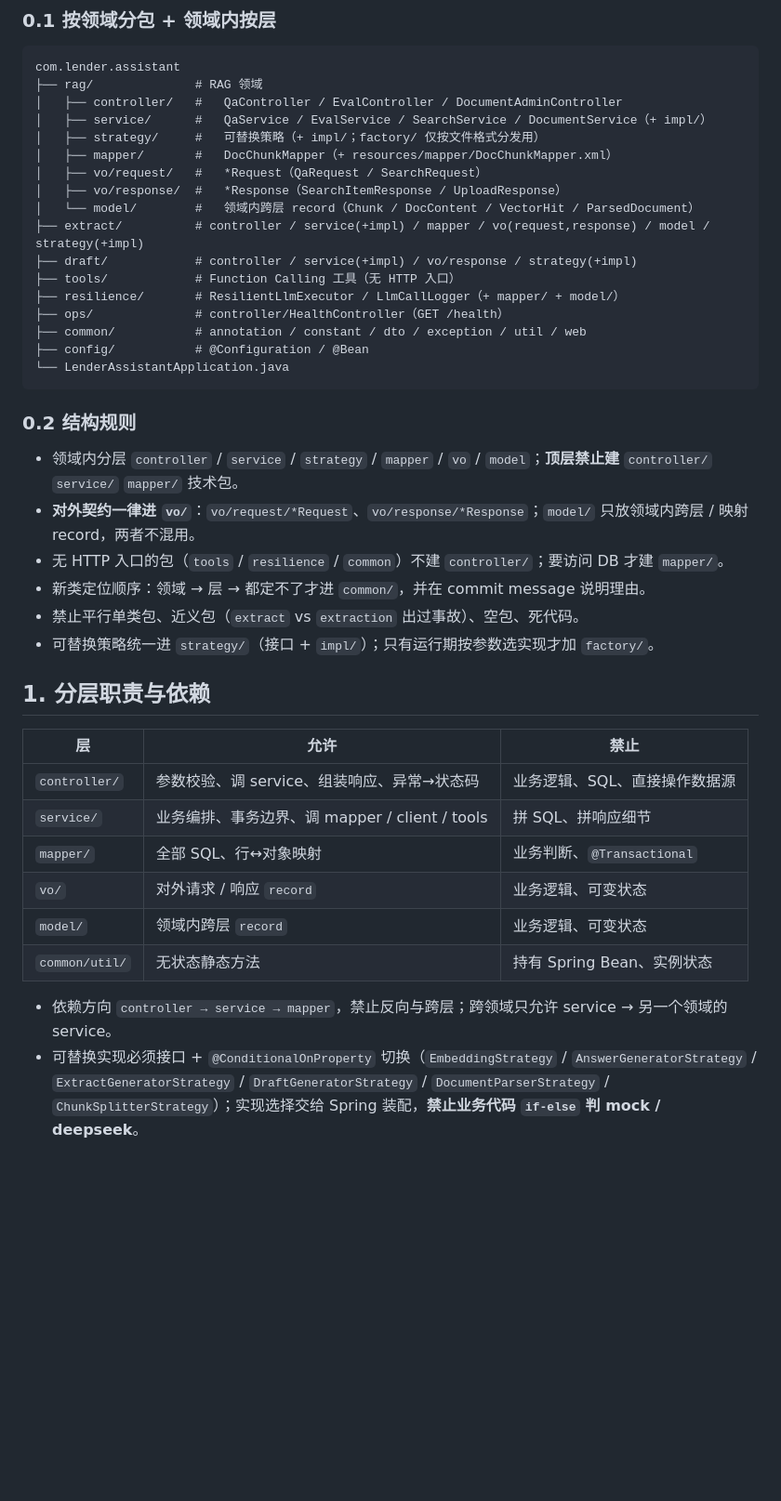
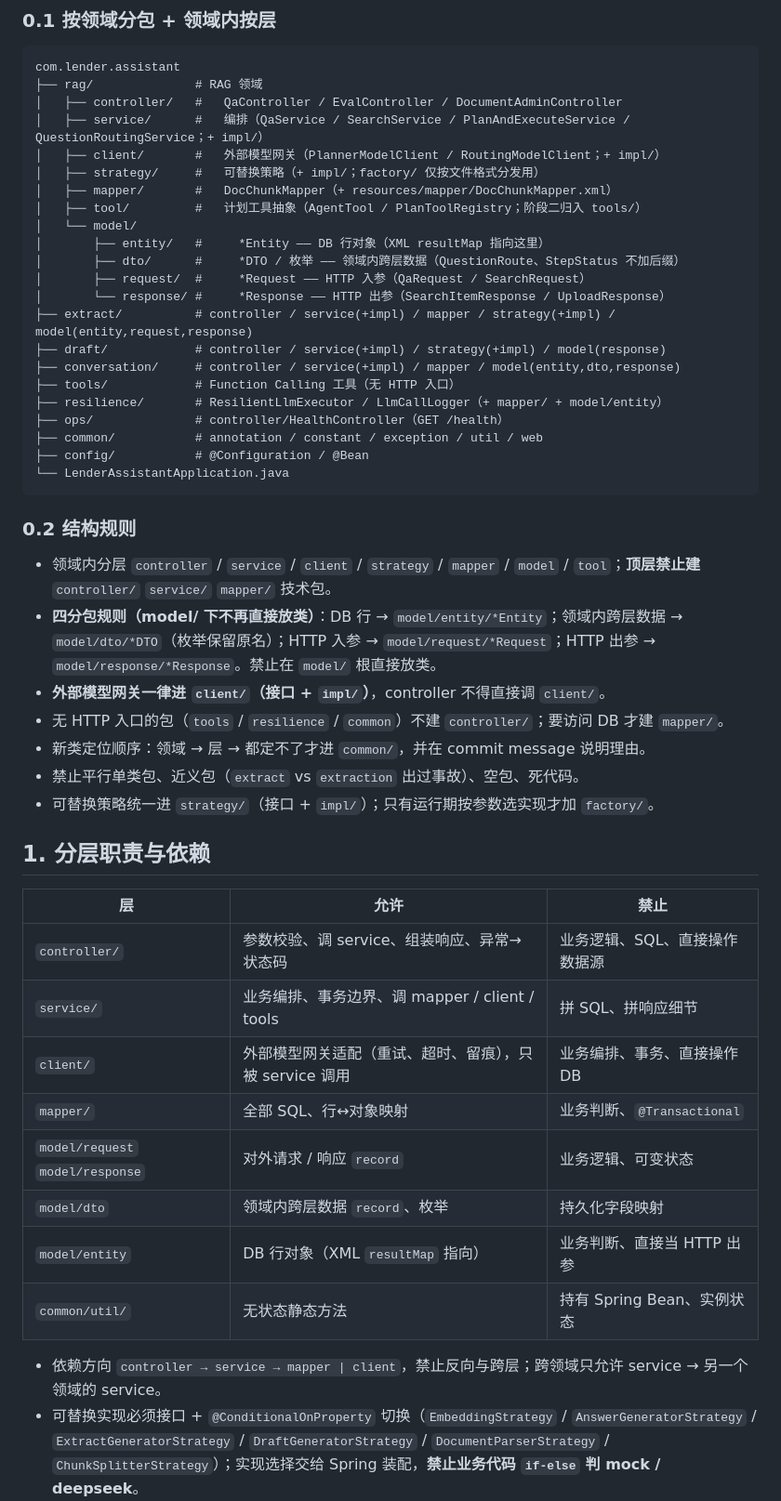
Before and after one commit to weifeixuan/lender-assistant, a Markdown page: docs/agents/coding-standards.md, the part around the change. Shown at 93% size. Rendered like a GitHub page; blank space fills up the shorter version.

Commit message:
docs(structure): 同步 coding-standards §0/§1 与 GLOSSARY 代码锚点到拍平后的包结构

````diff
--- a/docs/agents/coding-standards.md
+++ b/docs/agents/coding-standards.md
@@ -12,26 +12,32 @@
 com.lender.assistant
 ├── rag/              # RAG 领域
 │   ├── controller/   #   QaController / EvalController / DocumentAdminController
-│   ├── service/      #   QaService / EvalService / SearchService / DocumentService（+ impl/）
+│   ├── service/      #   编排（QaService / SearchService / PlanAndExecuteService / QuestionRoutingService；+ impl/）
+│   ├── client/       #   外部模型网关（PlannerModelClient / RoutingModelClient；+ impl/）
 │   ├── strategy/     #   可替换策略（+ impl/；factory/ 仅按文件格式分发用）
 │   ├── mapper/       #   DocChunkMapper（+ resources/mapper/DocChunkMapper.xml）
-│   ├── vo/request/   #   *Request（QaRequest / SearchRequest）
-│   ├── vo/response/  #   *Response（SearchItemResponse / UploadResponse）
-│   └── model/        #   领域内跨层 record（Chunk / DocContent / VectorHit / ParsedDocument）
-├── extract/          # controller / service(+impl) / mapper / vo(request,response) / model / strategy(+impl)
-├── draft/            # controller / service(+impl) / vo/response / strategy(+impl)
+│   ├── tool/         #   计划工具抽象（AgentTool / PlanToolRegistry；阶段二归入 tools/）
+│   └── model/
+│       ├── entity/   #     *Entity —— DB 行对象（XML resultMap 指向这里）
+│       ├── dto/      #     *DTO / 枚举 —— 领域内跨层数据（QuestionRoute、StepStatus 不加后缀）
+│       ├── request/  #     *Request —— HTTP 入参（QaRequest / SearchRequest）
+│       └── response/ #     *Response —— HTTP 出参（SearchItemResponse / UploadResponse）
+├── extract/          # controller / service(+impl) / mapper / strategy(+impl) / model(entity,request,response)
+├── draft/            # controller / service(+impl) / strategy(+impl) / model(response)
+├── conversation/     # controller / service(+impl) / mapper / model(entity,dto,response)
 ├── tools/            # Function Calling 工具（无 HTTP 入口）
-├── resilience/       # ResilientLlmExecutor / LlmCallLogger（+ mapper/ + model/）
+├── resilience/       # ResilientLlmExecutor / LlmCallLogger（+ mapper/ + model/entity）
 ├── ops/              # controller/HealthController（GET /health）
-├── common/           # annotation / constant / dto / exception / util / web
+├── common/           # annotation / constant / exception / util / web
 ├── config/           # @Configuration / @Bean
 └── LenderAssistantApplication.java
 ```
 
 ### 0.2 结构规则
 
-- 领域内分层 `controller` / `service` / `strategy` / `mapper` / `vo` / `model`；**顶层禁止建** `controller/` `service/` `mapper/` 技术包。
-- **对外契约一律进 `vo/`**：`vo/request/*Request`、`vo/response/*Response`；`model/` 只放领域内跨层 / 映射 record，两者不混用。
+- 领域内分层 `controller` / `service` / `client` / `strategy` / `mapper` / `model` / `tool`；**顶层禁止建** `controller/` `service/` `mapper/` 技术包。
+- **四分包规则（model/ 下不再直接放类）**：DB 行 → `model/entity/*Entity`；领域内跨层数据 → `model/dto/*DTO`（枚举保留原名）；HTTP 入参 → `model/request/*Request`；HTTP 出参 → `model/response/*Response`。禁止在 `model/` 根直接放类。
+- **外部模型网关一律进 `client/`（接口 + `impl/`）**，controller 不得直接调 `client/`。
 - 无 HTTP 入口的包（`tools` / `resilience` / `common`）不建 `controller/`；要访问 DB 才建 `mapper/`。
 - 新类定位顺序：领域 → 层 → 都定不了才进 `common/`，并在 commit message 说明理由。
 - 禁止平行单类包、近义包（`extract` vs `extraction` 出过事故）、空包、死代码。
@@ -43,12 +49,14 @@ com.lender.assistant
 |---|---|---|
 | `controller/` | 参数校验、调 service、组装响应、异常→状态码 | 业务逻辑、SQL、直接操作数据源 |
 | `service/` | 业务编排、事务边界、调 mapper / client / tools | 拼 SQL、拼响应细节 |
+| `client/` | 外部模型网关适配（重试、超时、留痕），只被 service 调用 | 业务编排、事务、直接操作 DB |
 | `mapper/` | 全部 SQL、行↔对象映射 | 业务判断、`@Transactional` |
-| `vo/` | 对外请求 / 响应 `record` | 业务逻辑、可变状态 |
-| `model/` | 领域内跨层 `record` | 业务逻辑、可变状态 |
+| `model/request` `model/response` | 对外请求 / 响应 `record` | 业务逻辑、可变状态 |
+| `model/dto` | 领域内跨层数据 `record`、枚举 | 持久化字段映射 |
+| `model/entity` | DB 行对象（XML `resultMap` 指向） | 业务判断、直接当 HTTP 出参 |
 | `common/util/` | 无状态静态方法 | 持有 Spring Bean、实例状态 |
 
-- 依赖方向 `controller → service → mapper`，禁止反向与跨层；跨领域只允许 service → 另一个领域的 service。
+- 依赖方向 `controller → service → mapper | client`，禁止反向与跨层；跨领域只允许 service → 另一个领域的 service。
 - 可替换实现必须接口 + `@ConditionalOnProperty` 切换（`EmbeddingStrategy` / `AnswerGeneratorStrategy` / `ExtractGeneratorStrategy` / `DraftGeneratorStrategy` / `DocumentParserStrategy` / `ChunkSplitterStrategy`）；实现选择交给 Spring 装配，**禁止业务代码 `if-else` 判 mock / deepseek**。
 - 编排型 Service 统一 `XxxService` + `service/impl/XxxServiceImpl`；策略接口以 `Strategy` 结尾，实现「策略名 + 接口名」放 `strategy/impl/`。
 - 跨层传值一律 `record`，禁止可变 DTO + setter。
````
Also changed, not shown: GLOSSARY.md (+4 -4 lines).
